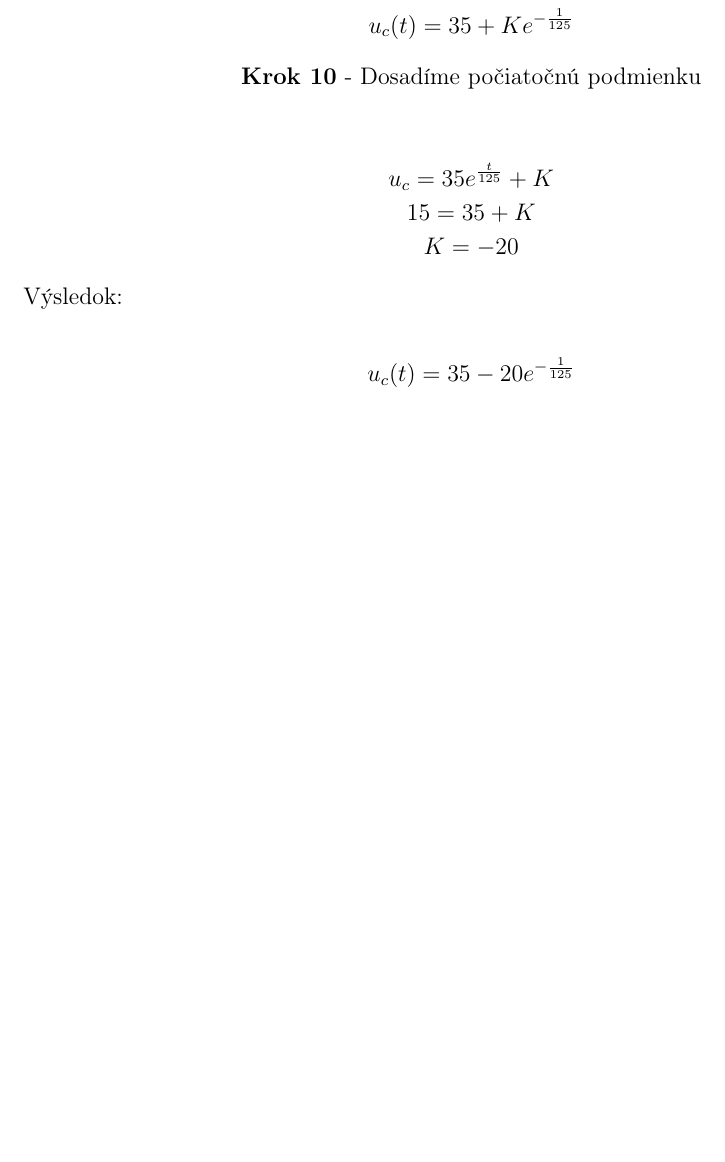
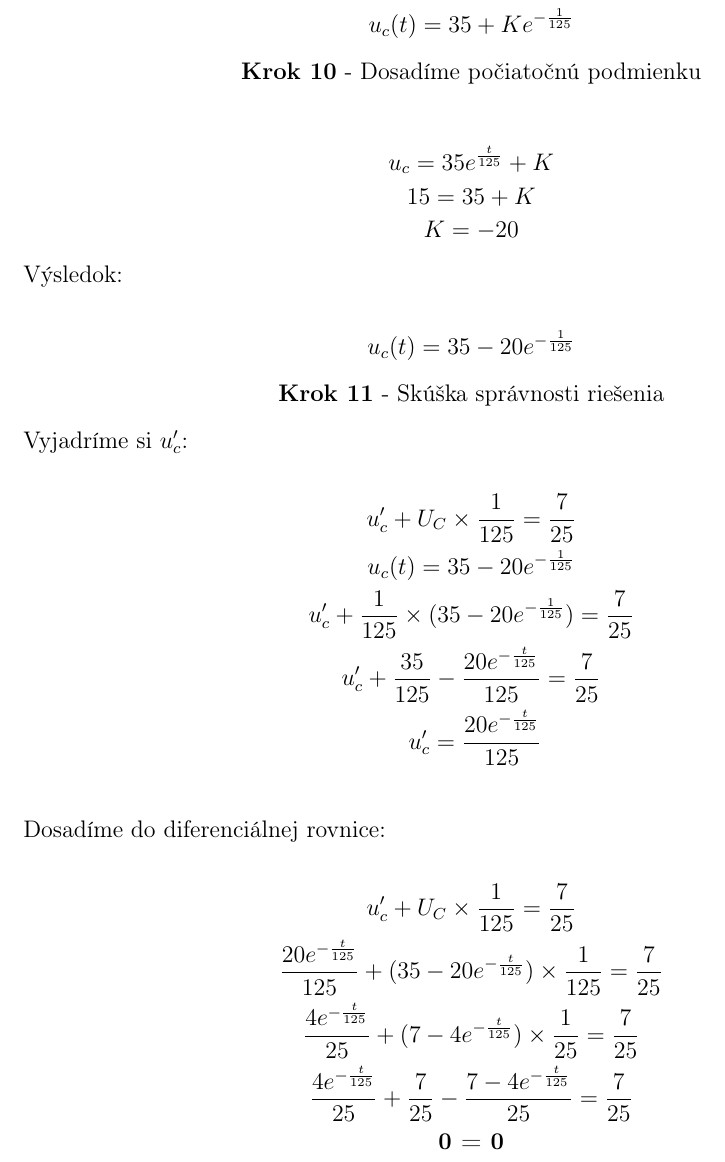
Before and after one commit to andrejmokris/IEL_Projekt, a LaTeX document (00-projekt.tex, which reads 05-pr5.tex): part of page 14 of 15, cut so that both start at the same text, the shorter picture padded with empty space. Compiled offline with pdfLaTeX.

Commit message:
finish 5th example

```diff
--- a/05-pr5.tex
+++ b/05-pr5.tex
@@ -108,3 +108,27 @@ Výsledok:
 \begin{gather*}
 	u_{c}(t) = 35-20e^{-\frac{1}{125}}
 \end{gather*}
+
+\begin{center}
+    \textbf{Krok 11} - Skúška správnosti riešenia
+\end{center}
+
+Vyjadríme si $u'_c$:
+
+\begin{gather*}
+    u'_{c} + U_{C} \times \frac {1} {125} = \frac {7} {25} \\
+    u_{c}(t) = 35-20e^{-\frac{1}{125}} \\
+    u'_{c} + \frac{1}{125} \times (35-20e^{-\frac{1}{125}}) = \frac {7} {25}\\
+    u'_{c} + \frac {35}{125} - \frac {20e^{- \frac {t}{125}}} {125} = \frac {7} {25} \\\
+    u'_{c} = \frac {20e^{- \frac {t}{125}}} {125} \\
+\end{gather*}
+
+Dosadíme do diferenciálnej rovnice:
+
+\begin{gather*}
+    u'_{c} + U_{C} \times \frac {1} {125} = \frac {7} {25} \\
+    \frac {20e^{- \frac {t}{125}}} {125} + (35-20e^{-\frac{t}{125}}) \times \frac {1}{125} = \frac {7}{25} \\
+    \frac {4e^{- \frac {t}{125}}} {25} + (7-4e^{-\frac{t}{125}}) \times \frac {1}{25} = \frac {7}{25} \\
+    \frac {4e^{- \frac {t}{125}}} {25} + \frac {7}{25} - \frac {7-4e^{-\frac{t}{125}}} {25} = \frac {7}{25} \\
+    \textbf{0 = 0} \\
+\end{gather*}
```
Also changed, not shown: 00-projekt.pdf, 1 other file.
